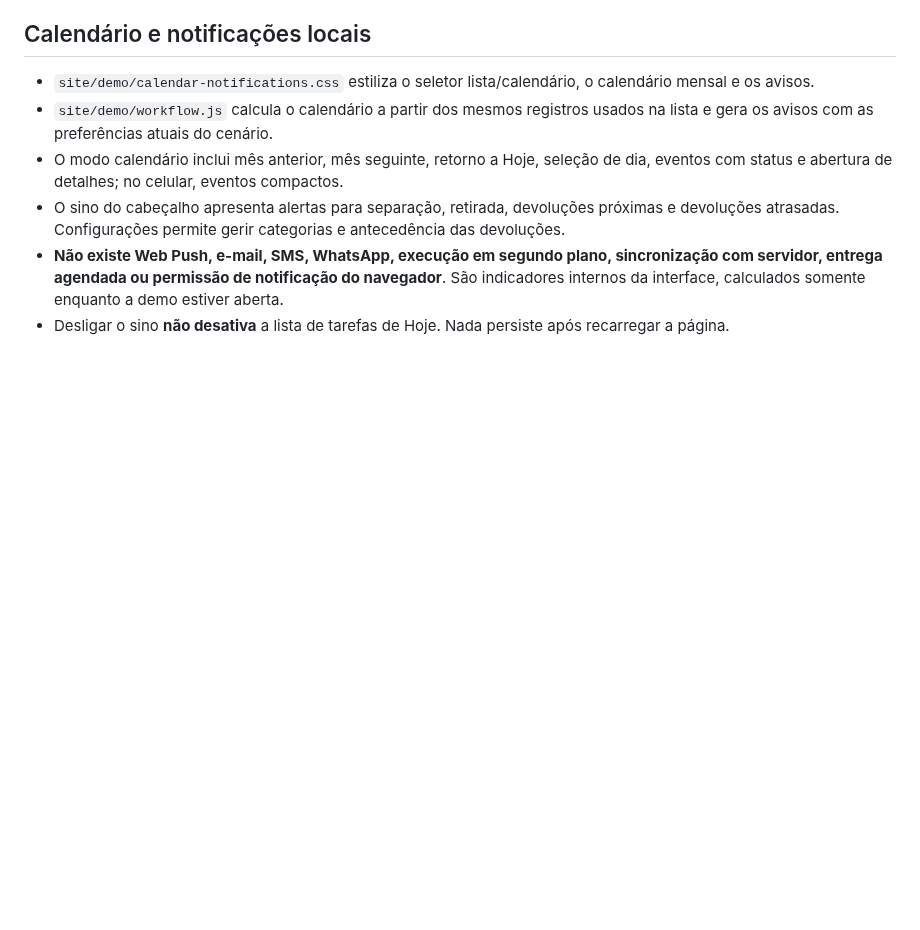
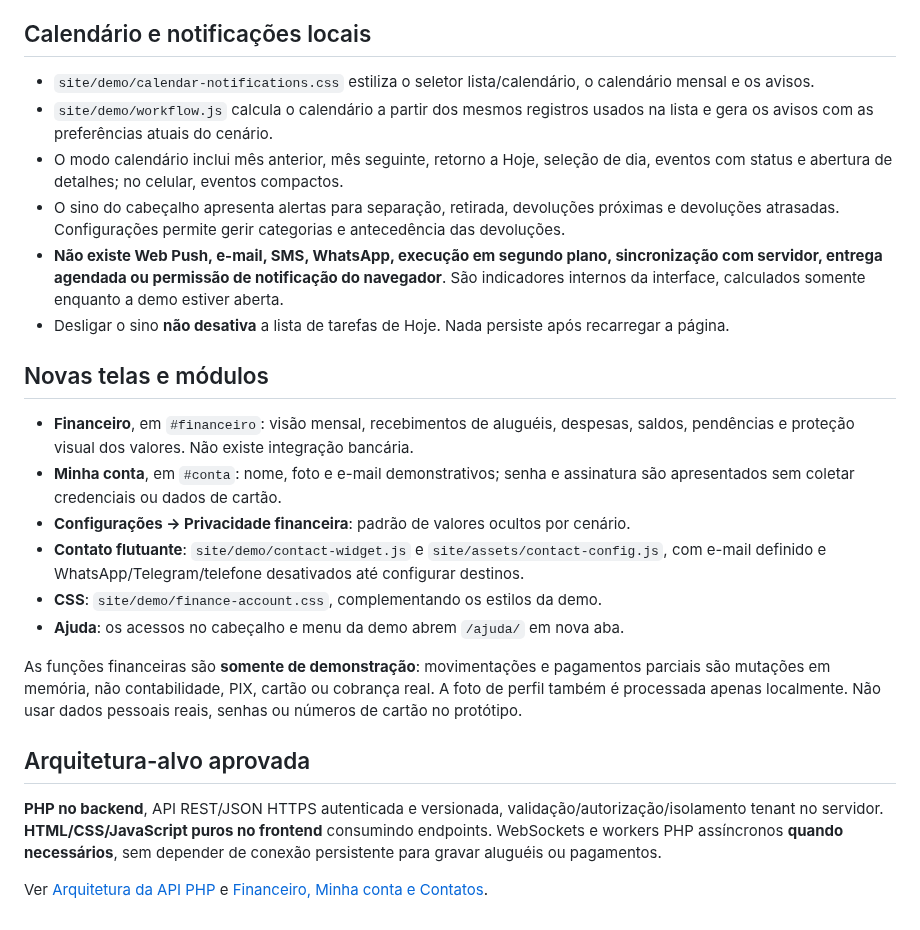
Before and after one commit to uillaneduardo/locvia-site, a Markdown page: docs/demonstracao-e-implementacao.md, the part around the change. Rendered like a GitHub page; blank space fills up the shorter version.

Commit message:
docs: registra financeiro, Minha conta e API PHP futura

```diff
--- a/docs/demonstracao-e-implementacao.md
+++ b/docs/demonstracao-e-implementacao.md
@@ -89,3 +89,21 @@ No SaaS operacional: construir **API + banco de dados + autenticação + isolame
 - O sino do cabeçalho apresenta alertas para separação, retirada, devoluções próximas e devoluções atrasadas. Configurações permite gerir categorias e antecedência das devoluções.
 - **Não existe Web Push, e-mail, SMS, WhatsApp, execução em segundo plano, sincronização com servidor, entrega agendada ou permissão de notificação do navegador**. São indicadores internos da interface, calculados somente enquanto a demo estiver aberta.
 - Desligar o sino **não desativa** a lista de tarefas de Hoje. Nada persiste após recarregar a página.
+
+
+## Novas telas e módulos
+
+- **Financeiro**, em `#financeiro`: visão mensal, recebimentos de aluguéis, despesas, saldos, pendências e proteção visual dos valores. Não existe integração bancária.
+- **Minha conta**, em `#conta`: nome, foto e e-mail demonstrativos; senha e assinatura são apresentados sem coletar credenciais ou dados de cartão.
+- **Configurações → Privacidade financeira**: padrão de valores ocultos por cenário.
+- **Contato flutuante**: `site/demo/contact-widget.js` e `site/assets/contact-config.js`, com e-mail definido e WhatsApp/Telegram/telefone desativados até configurar destinos.
+- **CSS**: `site/demo/finance-account.css`, complementando os estilos da demo.
+- **Ajuda**: os acessos no cabeçalho e menu da demo abrem `/ajuda/` em nova aba.
+
+As funções financeiras são **somente de demonstração**: movimentações e pagamentos parciais são mutações em memória, não contabilidade, PIX, cartão ou cobrança real. A foto de perfil também é processada apenas localmente. Não usar dados pessoais reais, senhas ou números de cartão no protótipo.
+
+## Arquitetura-alvo aprovada
+
+**PHP no backend**, API REST/JSON HTTPS autenticada e versionada, validação/autorização/isolamento tenant no servidor. **HTML/CSS/JavaScript puros no frontend** consumindo endpoints. WebSockets e workers PHP assíncronos **quando necessários**, sem depender de conexão persistente para gravar aluguéis ou pagamentos.
+
+Ver [Arquitetura da API PHP](./arquitetura-api-php.md) e [Financeiro, Minha conta e Contatos](./financeiro-conta-contatos.md).
```
